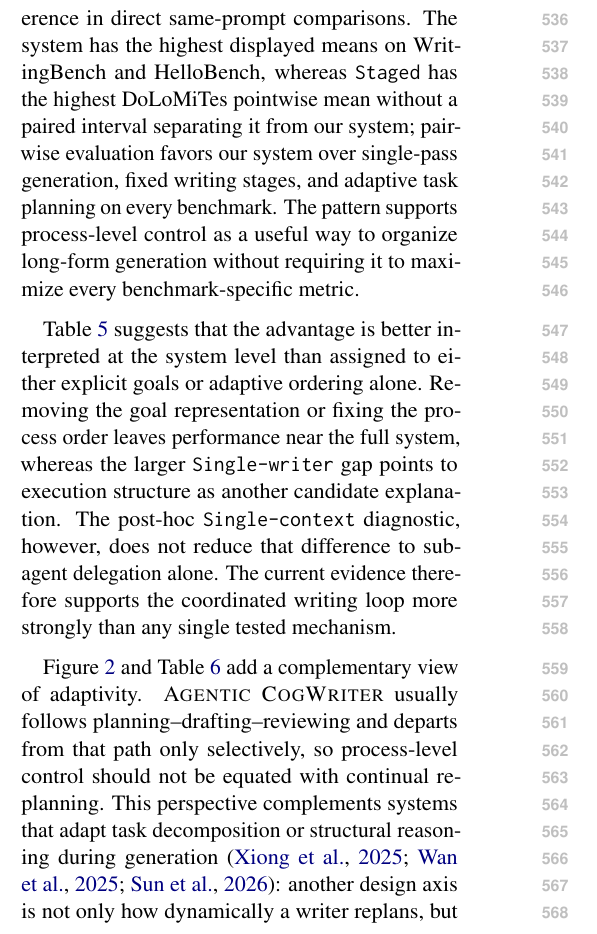
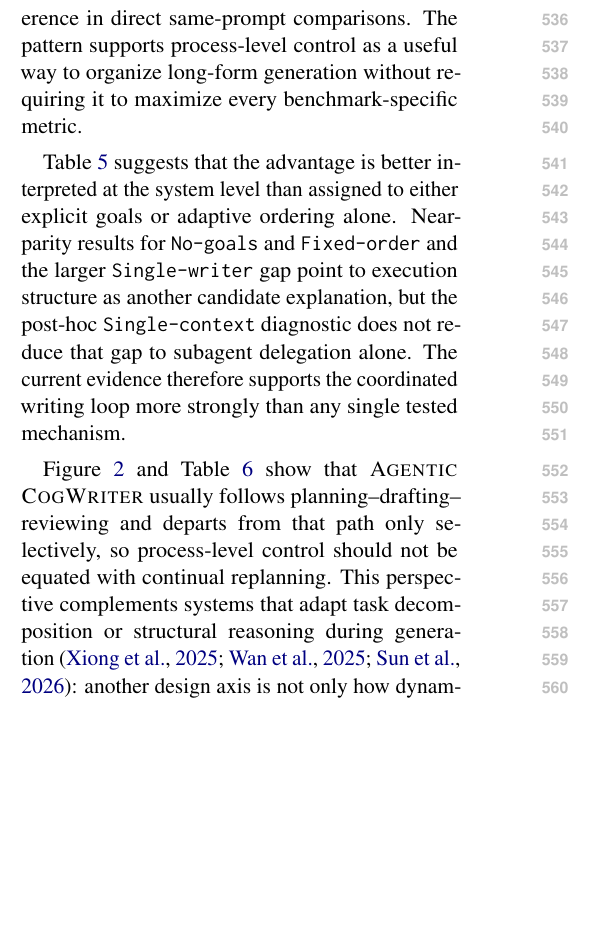
Before and after one commit to shunk031/agentic-cognitive-writing, a LaTeX paper (paper/acl_latex.tex, which reads paper/sec/06_discussion.tex): part of one column of page 8 of 40, cut so that both start at the same text, the shorter picture padded with empty space. Compiled offline with pdfLaTeX.

Commit message:
paper: keep discussion focused on interpretation

```diff
--- a/paper/sec/06_discussion.tex
+++ b/paper/sec/06_discussion.tex
@@ -1,14 +1,11 @@
 Tables~\ref{tab:main-results} and~\ref{tab:pairwise-results} show that the clearest advantage of \condAgenticCogWriter\ is not uniform dominance under every pointwise score, but consistent preference in direct same-prompt comparisons.
-The system has the highest displayed means on WritingBench and HelloBench, whereas \condStaged\ has the highest DoLoMiTes pointwise mean without a paired interval separating it from our system; pairwise evaluation favors our system over single-pass generation, fixed writing stages, and adaptive task planning on every benchmark.
 The pattern supports process-level control as a useful way to organize long-form generation without requiring it to maximize every benchmark-specific metric.
 
 Table~\ref{tab:ablation-results} suggests that the advantage is better interpreted at the system level than assigned to either explicit goals or adaptive ordering alone.
-Removing the goal representation or fixing the process order leaves performance near the full system, whereas the larger \condSingleWriter\ gap points to execution structure as another candidate explanation.
-The post-hoc \condSingleContext\ diagnostic, however, does not reduce that difference to subagent delegation alone.
+Near-parity results for \condNoGoals\ and \condFixedOrder\ and the larger \condSingleWriter\ gap point to execution structure as another candidate explanation, but the post-hoc \condSingleContext\ diagnostic does not reduce that gap to subagent delegation alone.
 The current evidence therefore supports the coordinated writing loop more strongly than any single tested mechanism.
 
-Figure~\ref{fig:process-sequences} and Table~\ref{tab:process-dynamics} add a complementary view of adaptivity.
-\condAgenticCogWriter\ usually follows planning--drafting--reviewing and departs from that path only selectively, so process-level control should not be equated with continual replanning.
+Figure~\ref{fig:process-sequences} and Table~\ref{tab:process-dynamics} show that \condAgenticCogWriter\ usually follows planning--drafting--reviewing and departs from that path only selectively, so process-level control should not be equated with continual replanning.
 This perspective complements systems that adapt task decomposition or structural reasoning during generation~\citep{xiong2025beyond,wan2025cognitive,sun2026cot}: another design axis is not only how dynamically a writer replans, but what kind of writing action its controller selects.
 
 The process findings suggest a more targeted evaluation agenda for writing agents.
```
